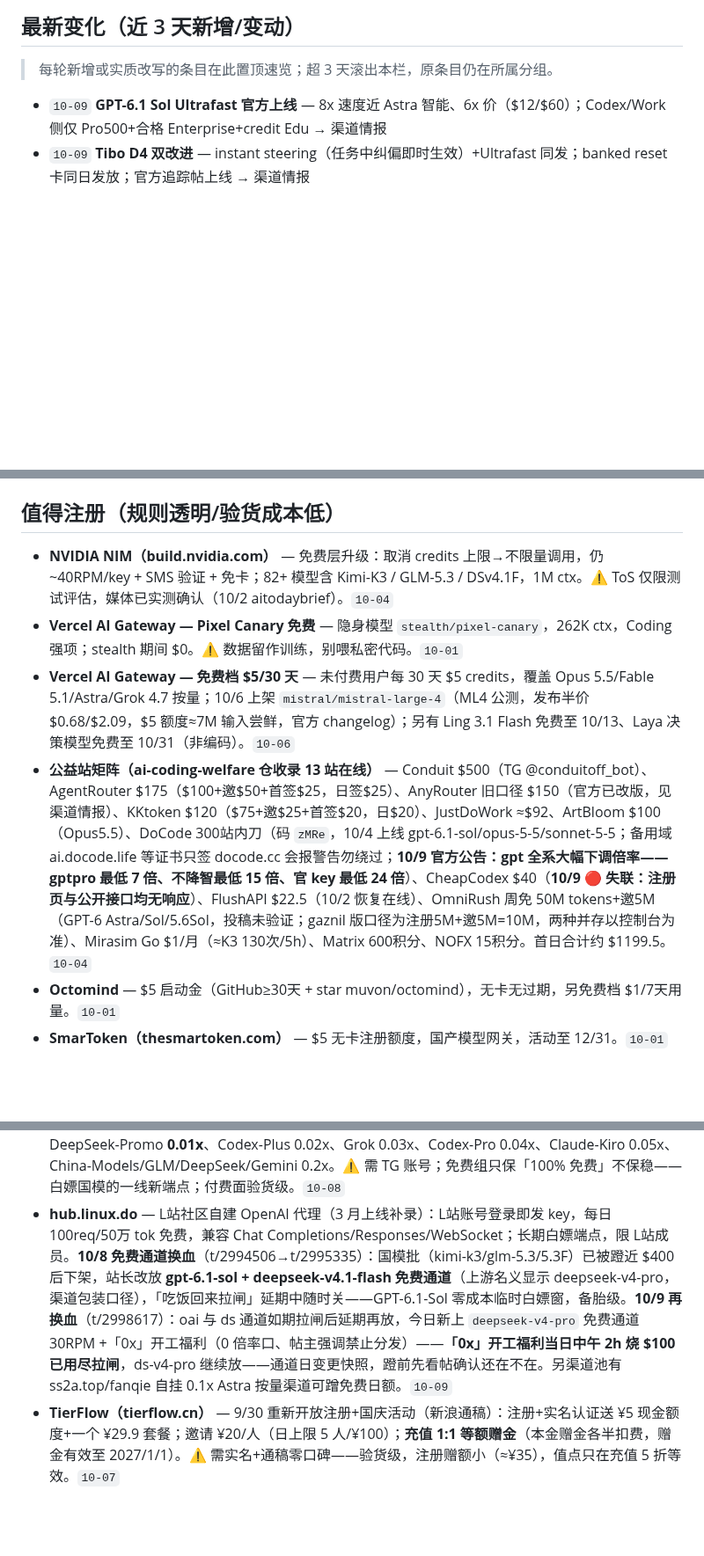
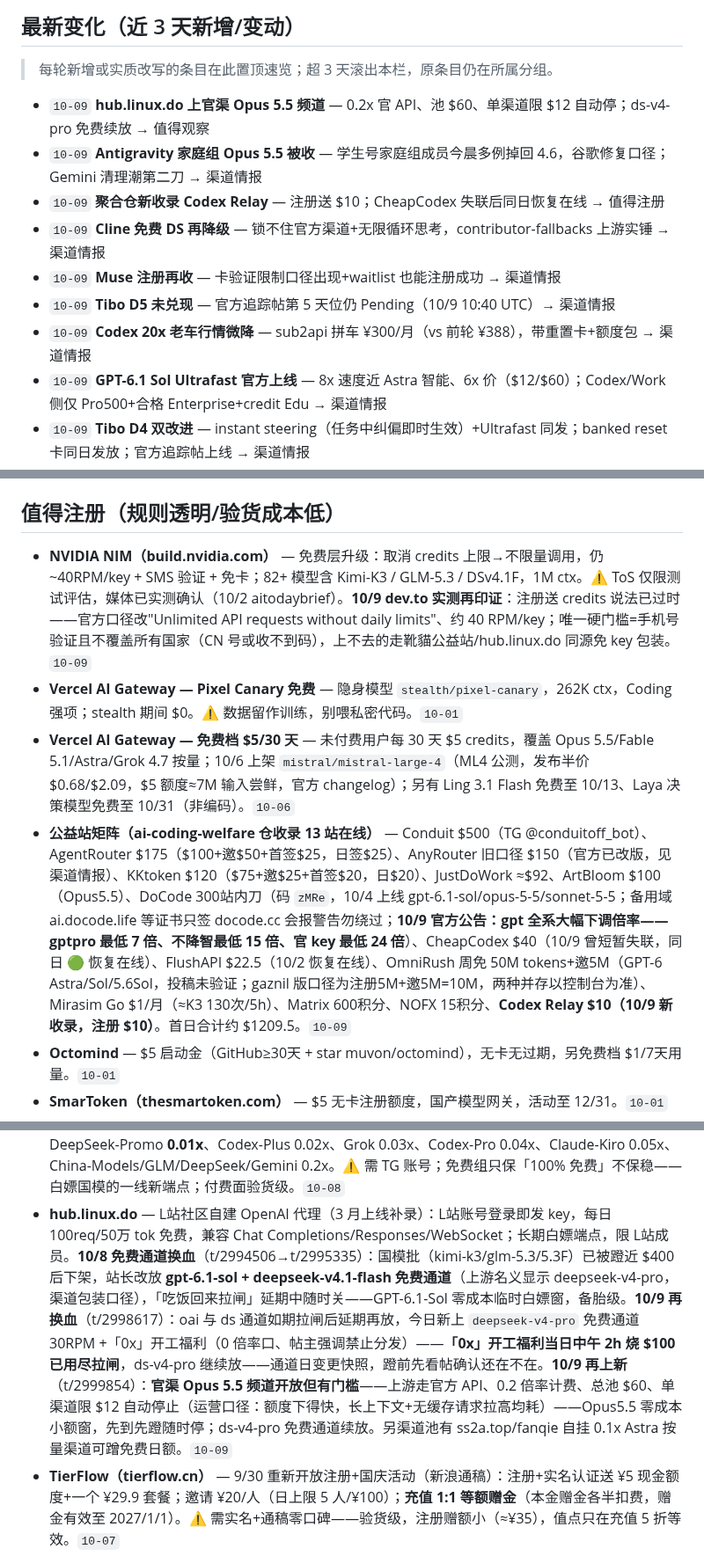
Before and after one commit to LISOP9527/ai-briefings, a Markdown page: deals/current.md, 3 parts joined by grey strips. Shown at 88% size. Rendered like a GitHub page; blank space fills up the shorter version.

Commit message:
deals: update current.md

```diff
--- a/deals/current.md
+++ b/deals/current.md
@@ -7,6 +7,13 @@
 
 > 每轮新增或实质改写的条目在此置顶速览；超 3 天滚出本栏，原条目仍在所属分组。
 
+- `10-09` **hub.linux.do 上官渠 Opus 5.5 频道** — 0.2x 官 API、池 $60、单渠道限 $12 自动停；ds-v4-pro 免费续放 → 值得观察
+- `10-09` **Antigravity 家庭组 Opus 5.5 被收** — 学生号家庭组成员今晨多例掉回 4.6，谷歌修复口径；Gemini 清理潮第二刀 → 渠道情报
+- `10-09` **聚合仓新收录 Codex Relay** — 注册送 $10；CheapCodex 失联后同日恢复在线 → 值得注册
+- `10-09` **Cline 免费 DS 再降级** — 锁不住官方渠道+无限循环思考，contributor-fallbacks 上游实锤 → 渠道情报
+- `10-09` **Muse 注册再收** — 卡验证限制口径出现+waitlist 也能注册成功 → 渠道情报
+- `10-09` **Tibo D5 未兑现** — 官方追踪帖第 5 天位仍 Pending（10/9 10:40 UTC）→ 渠道情报
+- `10-09` **Codex 20x 老车行情微降** — sub2api 拼车 ¥300/月（vs 前轮 ¥388），带重置卡+额度包 → 渠道情报
 - `10-09` **GPT-6.1 Sol Ultrafast 官方上线** — 8x 速度近 Astra 智能、6x 价（$12/$60）；Codex/Work 侧仅 Pro500+合格 Enterprise+credit Edu → 渠道情报
 - `10-09` **Tibo D4 双改进** — instant steering（任务中纠偏即时生效）+Ultrafast 同发；banked reset 卡同日发放；官方追踪帖上线 → 渠道情报
 - `10-09` **Daybreak Blue 降护栏通道失效 2 天** — 批准用户同会话反复被拒，客服无解释；不发 flag 反而过 → 渠道情报
@@ -79,10 +86,10 @@
 
 ## 值得注册（规则透明/验货成本低）
 
-- **NVIDIA NIM（build.nvidia.com）** — 免费层升级：取消 credits 上限→不限量调用，仍 ~40RPM/key + SMS 验证 + 免卡；82+ 模型含 Kimi-K3 / GLM-5.3 / DSv4.1F，1M ctx。⚠️ ToS 仅限测试评估，媒体已实测确认（10/2 aitodaybrief）。`10-04`
+- **NVIDIA NIM（build.nvidia.com）** — 免费层升级：取消 credits 上限→不限量调用，仍 ~40RPM/key + SMS 验证 + 免卡；82+ 模型含 Kimi-K3 / GLM-5.3 / DSv4.1F，1M ctx。⚠️ ToS 仅限测试评估，媒体已实测确认（10/2 aitodaybrief）。**10/9 dev.to 实测再印证**：注册送 credits 说法已过时——官方口径改"Unlimited API requests without daily limits"、约 40 RPM/key；唯一硬门槛=手机号验证且不覆盖所有国家（CN 号或收不到码），上不去的走靴貓公益站/hub.linux.do 同源免 key 包装。`10-09`
 - **Vercel AI Gateway — Pixel Canary 免费** — 隐身模型 `stealth/pixel-canary`，262K ctx，Coding 强项；stealth 期间 $0。⚠️ 数据留作训练，别喂私密代码。`10-01`
 - **Vercel AI Gateway — 免费档 $5/30 天** — 未付费用户每 30 天 $5 credits，覆盖 Opus 5.5/Fable 5.1/Astra/Grok 4.7 按量；10/6 上架 `mistral/mistral-large-4`（ML4 公测，发布半价 $0.68/$2.09，$5 额度≈7M 输入尝鲜，官方 changelog）；另有 Ling 3.1 Flash 免费至 10/13、Laya 决策模型免费至 10/31（非编码）。`10-06`
-- **公益站矩阵（ai-coding-welfare 仓收录 13 站在线）** — Conduit $500（TG @conduitoff_bot）、AgentRouter $175（$100+邀$50+首签$25，日签$25）、AnyRouter 旧口径 $150（官方已改版，见渠道情报）、KKtoken $120（$75+邀$25+首签$20，日$20）、JustDoWork ≈$92、ArtBloom $100（Opus5.5）、DoCode 300站内刀（码 `zMRe`，10/4 上线 gpt-6.1-sol/opus-5-5/sonnet-5-5；备用域 ai.docode.life 等证书只签 docode.cc 会报警告勿绕过；**10/9 官方公告：gpt 全系大幅下调倍率——gptpro 最低 7 倍、不降智最低 15 倍、官 key 最低 24 倍**）、CheapCodex $40（**10/9 🔴 失联：注册页与公开接口均无响应**）、FlushAPI $22.5（10/2 恢复在线）、OmniRush 周免 50M tokens+邀5M（GPT-6 Astra/Sol/5.6Sol，投稿未验证；gaznil 版口径为注册5M+邀5M=10M，两种并存以控制台为准）、Mirasim Go $1/月（≈K3 130次/5h）、Matrix 600积分、NOFX 15积分。首日合计约 $1199.5。`10-04`
+- **公益站矩阵（ai-coding-welfare 仓收录 13 站在线）** — Conduit $500（TG @conduitoff_bot）、AgentRouter $175（$100+邀$50+首签$25，日签$25）、AnyRouter 旧口径 $150（官方已改版，见渠道情报）、KKtoken $120（$75+邀$25+首签$20，日$20）、JustDoWork ≈$92、ArtBloom $100（Opus5.5）、DoCode 300站内刀（码 `zMRe`，10/4 上线 gpt-6.1-sol/opus-5-5/sonnet-5-5；备用域 ai.docode.life 等证书只签 docode.cc 会报警告勿绕过；**10/9 官方公告：gpt 全系大幅下调倍率——gptpro 最低 7 倍、不降智最低 15 倍、官 key 最低 24 倍**）、CheapCodex $40（10/9 曾短暂失联，同日 🟢 恢复在线）、FlushAPI $22.5（10/2 恢复在线）、OmniRush 周免 50M tokens+邀5M（GPT-6 Astra/Sol/5.6Sol，投稿未验证；gaznil 版口径为注册5M+邀5M=10M，两种并存以控制台为准）、Mirasim Go $1/月（≈K3 130次/5h）、Matrix 600积分、NOFX 15积分、**Codex Relay $10（10/9 新收录，注册 $10）**。首日合计约 $1209.5。`10-09`
 - **Octomind** — $5 启动金（GitHub≥30天 + star muvon/octomind），无卡无过期，另免费档 $1/7天用量。`10-01`
 - **SmarToken（thesmartoken.com）** — $5 无卡注册额度，国产模型网关，活动至 12/31。`10-01`
 - **Poixe AI 免费层** — 小杯 20RPM/50RPD、大杯 2RPM/5RPD；CLI2API 免费：CC 200req/2M tok/天、Codex 1000req/10M tok/天；2024 年运营的老站。`10-01`
@@ -142,7 +149,7 @@
 - **Hermes Agent 官方免费 Step 5 Preview** — L站 t/2997332：Hermes 官方上线免费模型 `stepfun/step-5-preview:free`——昨日预告的"OpenCode/Cline/Hermes/Kilo Code 免费试用"第一块兑现；⚠️ **需绑 Stripe 卡**才能开白嫖档（帖内截图口径），无卡用户用不了——有卡的值得开，权重 10/15 开源前这是体验 600B 旗舰预览的零成本路子之一。`10-09`
 - **七牛云 AI 推理邀请活动** — 官方活动规则页（developer.qiniu.com aitokenapi/13082 + qiniu.com/ai/promotion/invite 双源）：邀新双方各得 **300 万 token 通用资源包**（邀请人可累计，手动领取截止 2026/12/30，资源包 2 年效期，奖励额度日释放上限 1000 万/TPD）；⚠️ 需个人实名认证（新用户有 24h 免认证体验期），模型偏旧一代（claude-4.5 sonnet/haiku、Kimi 2.5、GLM-4.7、MiniMax M2.1 等，第三方稿称新用户注册即得 1000 万与官方 300 万/邀口径有出入，以控制台资源包页为准）——国内正规云厂、非中转，实名可接受者+能互拉同学的值得注册，否则备胎。`10-08`
 - **KiosAPI（kiosapi.com）** — 带倍率 0 免费组的中转站（docs.kiosapi.com 官方实锤+baipiao.org 收录）：Free 组挂 ~34 款模型——**kimi-k3、glm-5.3、glm-5.3-flash-free、qwen3.8-max/27b/flash、deepseek-v4-flash、gpt-oss-20b、grok-4.6-fast、nemotron-3-super-120b、gemini-2.0-flash** 等；解锁=注册+邮箱验证+Turnstile+过 @kiosapi_verif_bot TG 验证并留在官方 TG 群（退群即失效，定期复查）；官方明示共享容量无 SLA、模型清单常变。付费组倍率异常低：DeepSeek-Promo **0.01x**、Codex-Plus 0.02x、Grok 0.03x、Codex-Pro 0.04x、Claude-Kiro 0.05x、China-Models/GLM/DeepSeek/Gemini 0.2x。⚠️ 需 TG 账号；免费组只保「100% 免费」不保稳——白嫖国模的一线新端点；付费面验货级。`10-08`
-- **hub.linux.do** — L站社区自建 OpenAI 代理（3 月上线补录）：L站账号登录即发 key，每日 100req/50万 tok 免费，兼容 Chat Completions/Responses/WebSocket；长期白嫖端点，限 L站成员。**10/8 免费通道换血**（t/2994506→t/2995335）：国模批（kimi-k3/glm-5.3/5.3F）已被蹬近 $400 后下架，站长改放 **gpt-6.1-sol + deepseek-v4.1-flash 免费通道**（上游名义显示 deepseek-v4-pro，渠道包装口径），「吃饭回来拉闸」延期中随时关——GPT-6.1-Sol 零成本临时白嫖窗，备胎级。**10/9 再换血**（t/2998617）：oai 与 ds 通道如期拉闸后延期再放，今日新上 `deepseek-v4-pro` 免费通道 30RPM +「0x」开工福利（0 倍率口、帖主强调禁止分发）——**「0x」开工福利当日中午 2h 烧 $100 已用尽拉闸**，ds-v4-pro 继续放——通道日变更快照，蹬前先看帖确认还在不在。另渠道池有 ss2a.top/fanqie 自挂 0.1x Astra 按量渠道可蹭免费日额。`10-09`
+- **hub.linux.do** — L站社区自建 OpenAI 代理（3 月上线补录）：L站账号登录即发 key，每日 100req/50万 tok 免费，兼容 Chat Completions/Responses/WebSocket；长期白嫖端点，限 L站成员。**10/8 免费通道换血**（t/2994506→t/2995335）：国模批（kimi-k3/glm-5.3/5.3F）已被蹬近 $400 后下架，站长改放 **gpt-6.1-sol + deepseek-v4.1-flash 免费通道**（上游名义显示 deepseek-v4-pro，渠道包装口径），「吃饭回来拉闸」延期中随时关——GPT-6.1-Sol 零成本临时白嫖窗，备胎级。**10/9 再换血**（t/2998617）：oai 与 ds 通道如期拉闸后延期再放，今日新上 `deepseek-v4-pro` 免费通道 30RPM +「0x」开工福利（0 倍率口、帖主强调禁止分发）——**「0x」开工福利当日中午 2h 烧 $100 已用尽拉闸**，ds-v4-pro 继续放——通道日变更快照，蹬前先看帖确认还在不在。**10/9 再上新**（t/2999854）：**官渠 Opus 5.5 频道开放但有门槛**——上游走官方 API、0.2 倍率计费、总池 $60、单渠道限 $12 自动停止（运营口径：额度下得快，长上下文+无缓存请求拉高均耗）——Opus5.5 零成本小额窗，先到先蹬随时停；ds-v4-pro 免费通道续放。另渠道池有 ss2a.top/fanqie 自挂 0.1x Astra 按量渠道可蹭免费日额。`10-09`
 - **TierFlow（tierflow.cn）** — 9/30 重新开放注册+国庆活动（新浪通稿）：注册+实名认证送 ¥5 现金额度+一个 ¥29.9 套餐；邀请 ¥20/人（日上限 5 人/¥100）；**充值 1:1 等额赠金**（本金赠金各半扣费，赠金有效至 2027/1/1）。⚠️ 需实名+通稿零口碑——验货级，注册赠额小（≈¥35），值点只在充值 5 折等效。`10-07`
 - **Docker Agentic Platform $250 沙箱额度** — 新户一次性 $250 Cloud Sandbox credits（标准 $25 的 10 倍，docker.com/c/sbx-promo，10/31 23:59 PT 截止，一户一次、**需绑信用卡**）；给 agent 跑长任务的云 microVM 算力（≈4 agent×7h/天×1 月），不是模型额度——配 NIM/OR 免费 key 可零成本跑无人值守任务。有卡的值得领，没卡的跳过。`10-07`
 - **Relay AI（relayai.asia）** — 新中转试运营（sechub 推广帖）：注册 $10 永久额 + 回帖留 ID $10（前 100 楼）+ 加群 $10（前 30 名）≈ $30，主打 ChatGPT/Codex 网关 OpenAI 兼容。⚠️ 零口碑小站、无运营历史，薅额验货级，别充值。`10-07`
```
Also changed, not shown: other parts of deals/current.md (+8 -8 lines).
